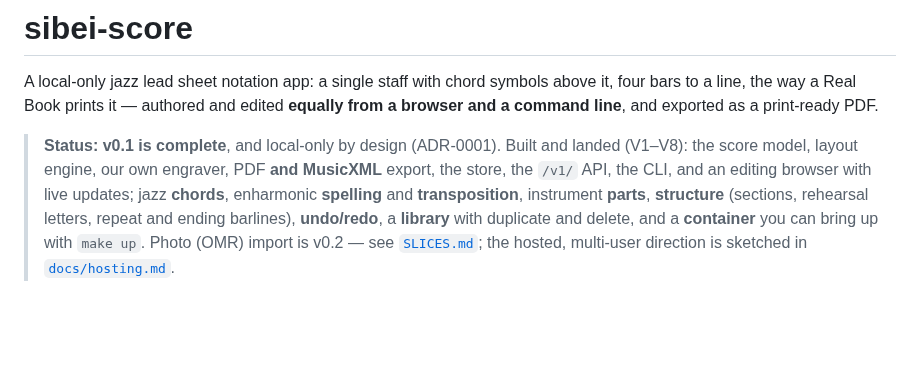
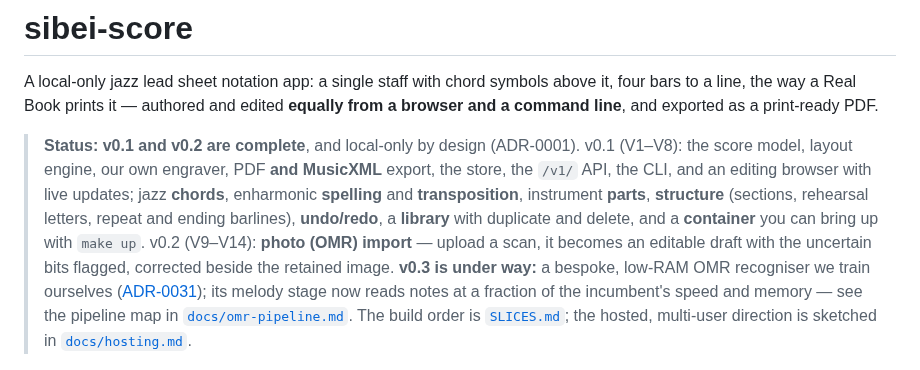
Before and after one commit to leejianrong/sibei-score, a Markdown page: README.md, the part around one of its changes. Rendered like a GitHub page; blank space fills up the shorter version.

```diff
--- a/README.md
+++ b/README.md
@@ -4,13 +4,17 @@ A local-only jazz lead sheet notation app: a single staff with chord symbols abo
 to a line, the way a Real Book prints it — authored and edited **equally from a browser and a
 command line**, and exported as a print-ready PDF.
 
-> **Status: v0.1 is complete**, and local-only by design (ADR-0001). Built and landed (V1–V8): the
+> **Status: v0.1 and v0.2 are complete**, and local-only by design (ADR-0001). v0.1 (V1–V8): the
 > score model, layout engine, our own engraver, PDF **and MusicXML** export, the store, the `/v1/`
 > API, the CLI, and an editing browser with live updates; jazz **chords**, enharmonic **spelling**
 > and **transposition**, instrument **parts**, **structure** (sections, rehearsal letters, repeat and
 > ending barlines), **undo/redo**, a **library** with duplicate and delete, and a **container** you
-> can bring up with `make up`. Photo (OMR) import is v0.2 — see [`SLICES.md`](SLICES.md); the hosted,
-> multi-user direction is sketched in [`docs/hosting.md`](docs/hosting.md).
+> can bring up with `make up`. v0.2 (V9–V14): **photo (OMR) import** — upload a scan, it becomes an
+> editable draft with the uncertain bits flagged, corrected beside the retained image. **v0.3 is under
+> way:** a bespoke, low-RAM OMR recogniser we train ourselves ([ADR-0031](docs/adr/0031-bespoke-recogniser.md));
+> its melody stage now reads notes at a fraction of the incumbent's speed and memory — see the pipeline
+> map in [`docs/omr-pipeline.md`](docs/omr-pipeline.md). The build order is [`SLICES.md`](SLICES.md); the
+> hosted, multi-user direction is sketched in [`docs/hosting.md`](docs/hosting.md).
 
 <p align="center">
   <img src="screenshots/score-view.png" alt="The sibei-score browser: a rail of chart metadata and controls beside an engraved lead sheet, four bars to a line" width="860">
```
Also changed, not shown: other parts of README.md (+18 -7 lines), AGENTS.md (+4 -1 lines), docs/omr-pipeline.md (added, +123 -0 lines), screenshots/README.md (+21 -1 lines), screenshots/bespoke-omr.png (added), 1 other file.
